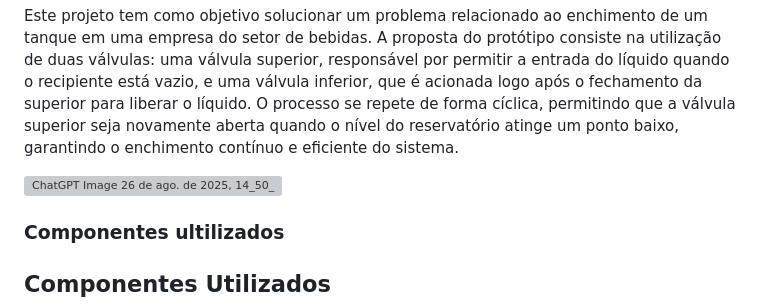
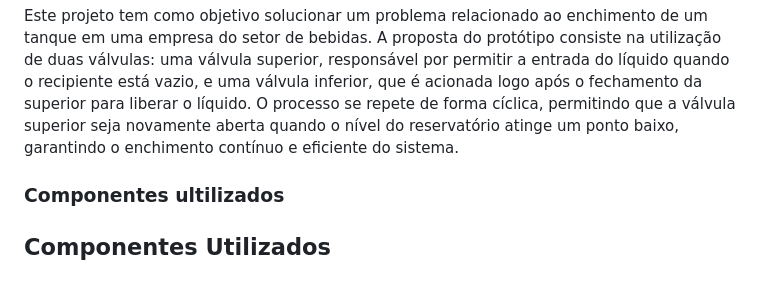
Before and after one commit to GabrFelps/Ambev-Monitoring-System, a Markdown page: README.md, the part around the change. GitHub-like rendering; blank space fills up the shorter version; grey boxes are pictures that could not be loaded.

```diff
--- a/README.md
+++ b/README.md
@@ -6,8 +6,6 @@ Titulo: Automação de valvulas dos sensores
 Descrição:
 
 Este projeto tem como objetivo solucionar um problema relacionado ao enchimento de um tanque em uma empresa do setor de bebidas. A proposta do protótipo consiste na utilização de duas válvulas: uma válvula superior, responsável por permitir a entrada do líquido quando o recipiente está vazio, e uma válvula inferior, que é acionada logo após o fechamento da superior para liberar o líquido. O processo se repete de forma cíclica, permitindo que a válvula superior seja novamente aberta quando o nível do reservatório atinge um ponto baixo, garantindo o enchimento contínuo e eficiente do sistema.
-
-![ChatGPT Image 26 de ago. de 2025, 14_50_40.png](attachment:ad9f746c-77f9-4e86-a99d-2a3ce95acc29:ChatGPT_Image_26_de_ago._de_2025_14_50_40.png)
 
 ### Componentes ultilizados
 
```
